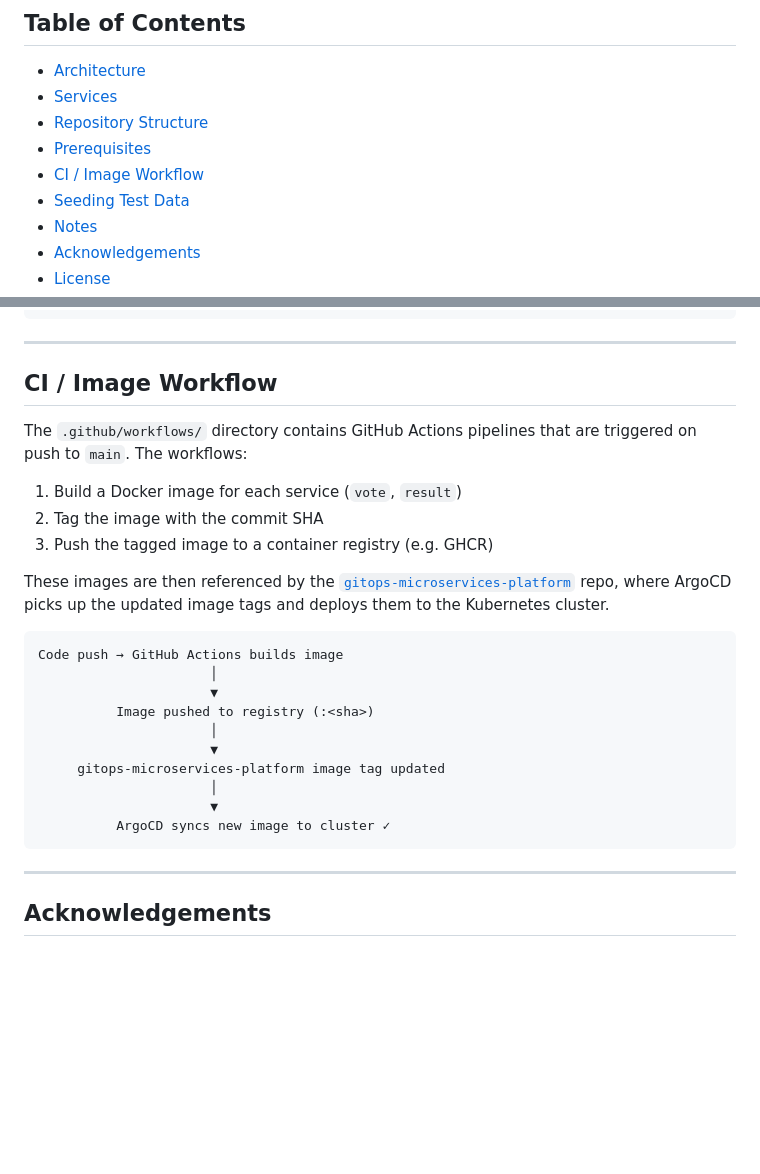
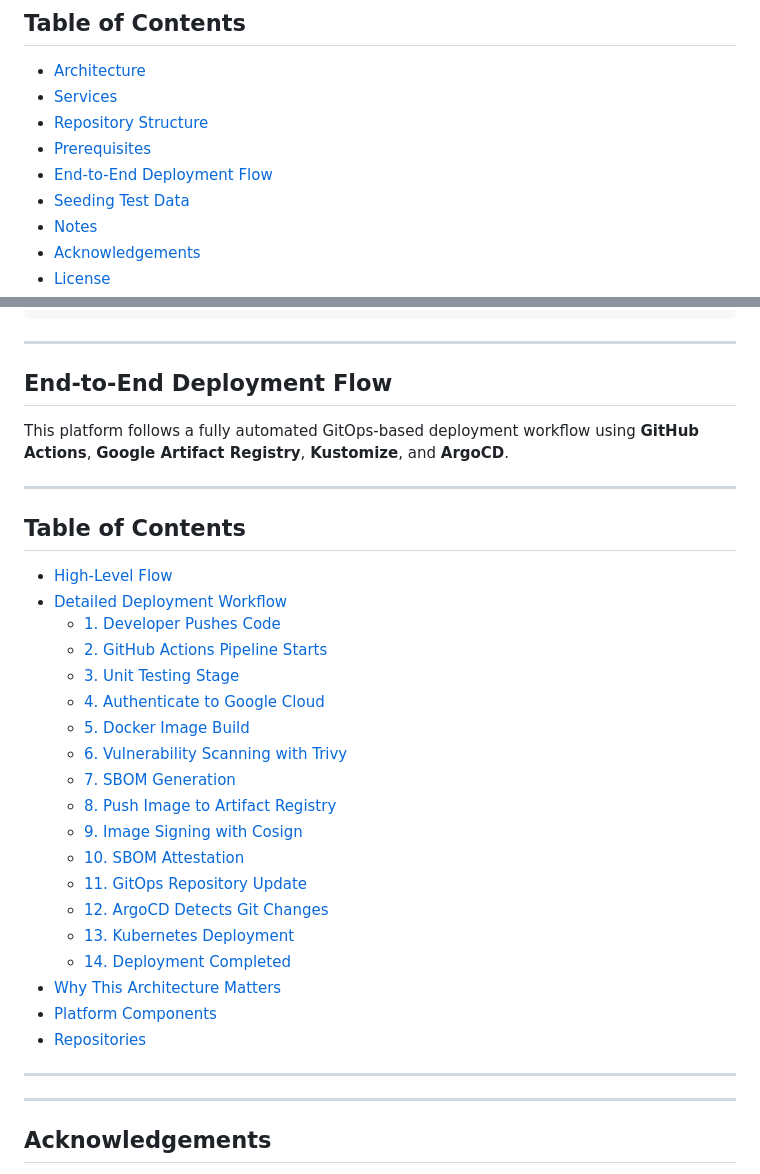
Before and after one commit to stackcouture/voting-app, a Markdown page: README.md, 2 parts joined by grey strips. GitHub-like rendering; blank space fills up the shorter version.

Commit message:
#Update the README.md

````diff
--- a/README.md
+++ b/README.md
@@ -11,7 +11,7 @@ Built on top of [Docker's Example Voting App](https://github.com/dockersamples/e
 - [Services](#services)
 - [Repository Structure](#repository-structure)
 - [Prerequisites](#prerequisites)
-- [CI / Image Workflow](##ci--image-workflow)
+- [End-to-End Deployment Flow](#end-to-end-deployment-flow)
 - [Seeding Test Data](#seeding-test-data)
 - [Notes](#notes)
 - [Acknowledgements](#acknowledgements)
@@ -87,28 +87,34 @@ voting-app/
 ```
 ---
 
-## CI / Image Workflow
+## End-to-End Deployment Flow
+This platform follows a fully automated GitOps-based deployment workflow using **GitHub Actions**, **Google Artifact Registry**, **Kustomize**, and **ArgoCD**.
 
-The `.github/workflows/` directory contains GitHub Actions pipelines that are triggered on push to `main`. The workflows:
+---
 
-1. Build a Docker image for each service (`vote`, `result`)
-2. Tag the image with the commit SHA
-3. Push the tagged image to a container registry (e.g. GHCR)
+## Table of Contents
 
-These images are then referenced by the [`gitops-microservices-platform`](https://github.com/stackcouture/gitops-microservices-platform) repo, where ArgoCD picks up the updated image tags and deploys them to the Kubernetes cluster.
+- [High-Level Flow](#high-level-flow)
+- [Detailed Deployment Workflow](#detailed-deployment-workflow)
+  - [1. Developer Pushes Code](#1-developer-pushes-code)
+  - [2. GitHub Actions Pipeline Starts](#2-github-actions-pipeline-starts)
+  - [3. Unit Testing Stage](#3-unit-testing-stage)
+  - [4. Authenticate to Google Cloud](#4-authenticate-to-google-cloud)
+  - [5. Docker Image Build](#5-docker-image-build)
+  - [6. Vulnerability Scanning with Trivy](#6-vulnerability-scanning-with-trivy)
+  - [7. SBOM Generation](#7-sbom-generation)
+  - [8. Push Image to Artifact Registry](#8-push-image-to-artifact-registry)
+  - [9. Image Signing with Cosign](#9-image-signing-with-cosign)
+  - [10. SBOM Attestation](#10-sbom-attestation)
+  - [11. GitOps Repository Update](#11-gitops-repository-update)
+  - [12. ArgoCD Detects Git Changes](#12-argocd-detects-git-changes)
+  - [13. Kubernetes Deployment](#13-kubernetes-deployment)
+  - [14. Deployment Completed](#14-deployment-completed)
+- [Why This Architecture Matters](#why-this-architecture-matters)
+- [Platform Components](#platform-components)
+- [Repositories](#repositories)
 
-```
-Code push → GitHub Actions builds image
-                      │
-                      ▼
-          Image pushed to registry (:<sha>)
-                      │
-                      ▼
-     gitops-microservices-platform image tag updated
-                      │
-                      ▼
-          ArgoCD syncs new image to cluster ✓
-```
+---
 
 ---
 
````
